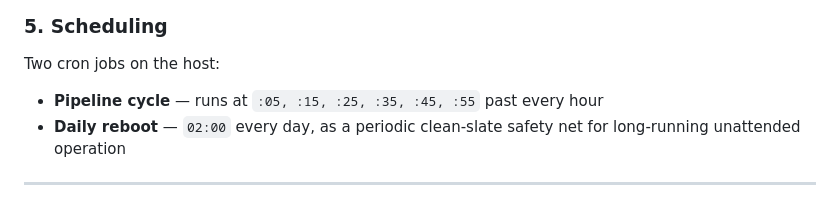
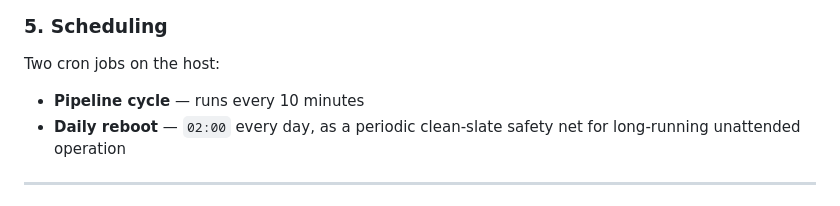
Before and after one commit to maxkup14/slovakclouds-site, a Markdown page: README.md, the part around the change. Drawn GitHub-style.

Commit message:
Update scheduling information in README

```diff
--- a/README.md
+++ b/README.md
@@ -139,7 +139,7 @@ auto-provisioned by GitHub.
 ### 5. Scheduling
 
 Two cron jobs on the host:
-- **Pipeline cycle** — runs at `:05, :15, :25, :35, :45, :55` past every hour
+- **Pipeline cycle** — runs every 10 minutes
 - **Daily reboot** — `02:00` every day, as a periodic clean-slate safety net
   for long-running unattended operation
 
```
